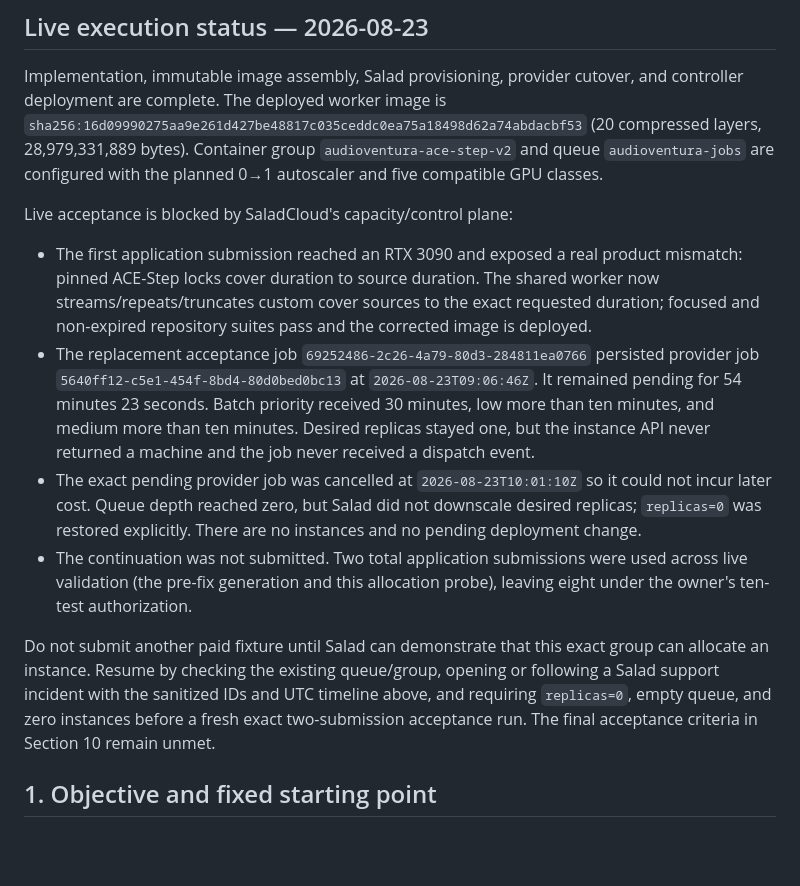
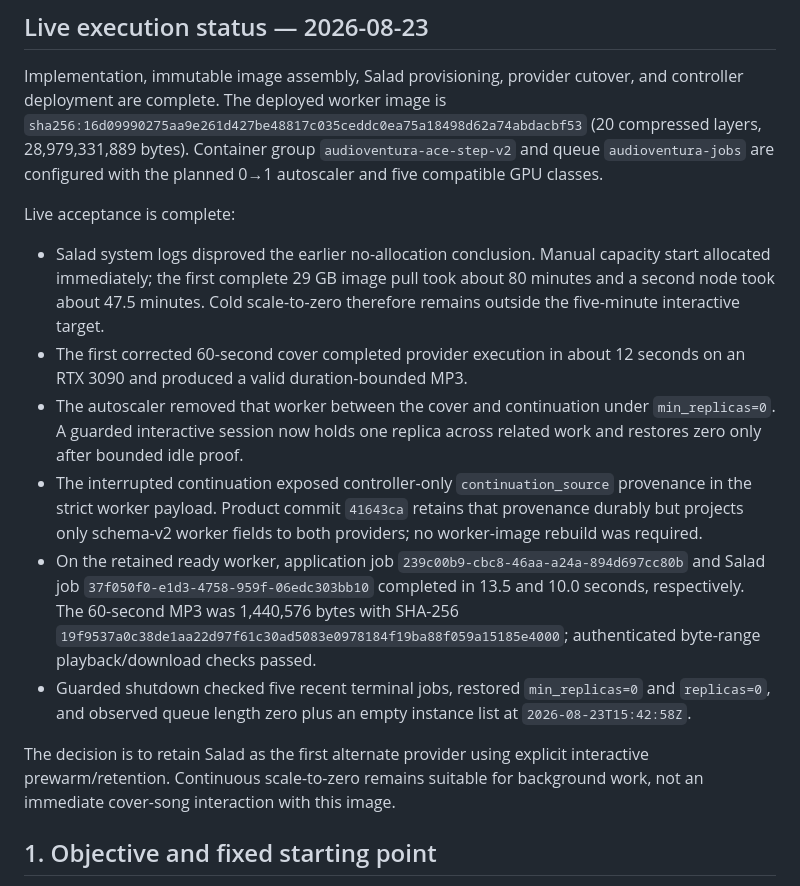
Before and after one commit to evrenesat/AudioVentura, a Markdown page: plans/in-progress/audioventura-salad-provider-handover-plan.md, the part around the change. GitHub-like rendering; blank space fills up the shorter version.

Commit message:
docs/salad-acceptance: record warm usability evidence
- record cold pull limits and the verified warm continuation timing
- document the controller payload repair and authenticated output receipt
- close the live handoff with guarded zero-at-rest evidence

```diff
--- a/plans/in-progress/audioventura-salad-provider-handover-plan.md
+++ b/plans/in-progress/audioventura-salad-provider-handover-plan.md
@@ -9,33 +9,34 @@ and controller deployment are complete. The deployed worker image is
 `audioventura-ace-step-v2` and queue `audioventura-jobs` are configured with
 the planned 0→1 autoscaler and five compatible GPU classes.
 
-Live acceptance is blocked by SaladCloud's capacity/control plane:
+Live acceptance is complete:
 
-- The first application submission reached an RTX 3090 and exposed a real
-  product mismatch: pinned ACE-Step locks cover duration to source duration.
-  The shared worker now streams/repeats/truncates custom cover sources to the
-  exact requested duration; focused and non-expired repository suites pass and
-  the corrected image is deployed.
-- The replacement acceptance job `69252486-2c26-4a79-80d3-284811ea0766`
-  persisted provider job `5640ff12-c5e1-454f-8bd4-80d0bed0bc13` at
-  `2026-08-23T09:06:46Z`. It remained pending for 54 minutes 23 seconds.
-  Batch priority received 30 minutes, low more than ten minutes, and medium
-  more than ten minutes. Desired replicas stayed one, but the instance API
-  never returned a machine and the job never received a dispatch event.
-- The exact pending provider job was cancelled at `2026-08-23T10:01:10Z` so it
-  could not incur later cost. Queue depth reached zero, but Salad did not
-  downscale desired replicas; `replicas=0` was restored explicitly. There are
-  no instances and no pending deployment change.
-- The continuation was not submitted. Two total application submissions were
-  used across live validation (the pre-fix generation and this allocation
-  probe), leaving eight under the owner's ten-test authorization.
+- Salad system logs disproved the earlier no-allocation conclusion. Manual
+  capacity start allocated immediately; the first complete 29 GB image pull
+  took about 80 minutes and a second node took about 47.5 minutes. Cold
+  scale-to-zero therefore remains outside the five-minute interactive target.
+- The first corrected 60-second cover completed provider execution in about
+  12 seconds on an RTX 3090 and produced a valid duration-bounded MP3.
+- The autoscaler removed that worker between the cover and continuation under
+  `min_replicas=0`. A guarded interactive session now holds one replica across
+  related work and restores zero only after bounded idle proof.
+- The interrupted continuation exposed controller-only `continuation_source`
+  provenance in the strict worker payload. Product commit `41643ca` retains
+  that provenance durably but projects only schema-v2 worker fields to both
+  providers; no worker-image rebuild was required.
+- On the retained ready worker, application job
+  `239c00b9-cbc8-46aa-a24a-894d697cc80b` and Salad job
+  `37f050f0-e1d3-4758-959f-06edc303bb10` completed in 13.5 and 10.0 seconds,
+  respectively. The 60-second MP3 was 1,440,576 bytes with SHA-256
+  `19f9537a0c38de1aa22d97f61c30ad5083e0978184f19ba88f059a15185e4000`;
+  authenticated byte-range playback/download checks passed.
+- Guarded shutdown checked five recent terminal jobs, restored
+  `min_replicas=0` and `replicas=0`, and observed queue length zero plus an
+  empty instance list at `2026-08-23T15:42:58Z`.
 
-Do not submit another paid fixture until Salad can demonstrate that this exact
-group can allocate an instance. Resume by checking the existing queue/group,
-opening or following a Salad support incident with the sanitized IDs and UTC
-timeline above, and requiring `replicas=0`, empty queue, and zero instances
-before a fresh exact two-submission acceptance run. The final acceptance
-criteria in Section 10 remain unmet.
+The decision is to retain Salad as the first alternate provider using explicit
+interactive prewarm/retention. Continuous scale-to-zero remains suitable for
+background work, not an immediate cover-song interaction with this image.
 
 ## 1. Objective and fixed starting point
 
```
Also changed, not shown: DEVLOG.md (+12 -0 lines), docs/SALAD.md (+15 -4 lines).
